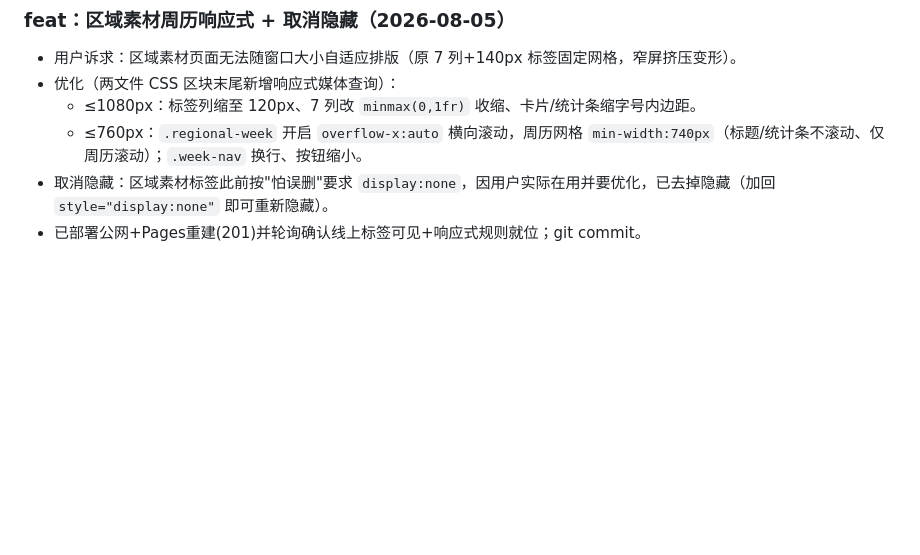
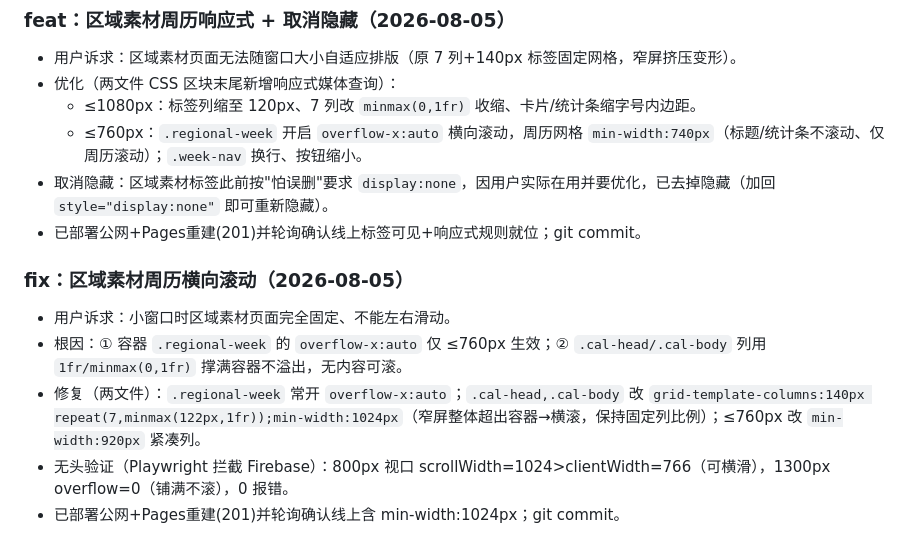
Before and after one commit to alanbyzee/gangstar-dashboard, a Markdown page: CHANGELOG.md, the part around the change. Rendered like a GitHub page; blank space fills up the shorter version.

Commit message:
docs: 补 CHANGELOG + 今日日志（区域周历横滚）

```diff
--- a/CHANGELOG.md
+++ b/CHANGELOG.md
@@ -298,3 +298,10 @@
   - ≤760px：`.regional-week` 开启 `overflow-x:auto` 横向滚动，周历网格 `min-width:740px`（标题/统计条不滚动、仅周历滚动）；`.week-nav` 换行、按钮缩小。
 - 取消隐藏：区域素材标签此前按"怕误删"要求 `display:none`，因用户实际在用并要优化，已去掉隐藏（加回 `style="display:none"` 即可重新隐藏）。
 - 已部署公网+Pages重建(201)并轮询确认线上标签可见+响应式规则就位；git commit。
+
+### fix：区域素材周历横向滚动（2026-08-05）
+- 用户诉求：小窗口时区域素材页面完全固定、不能左右滑动。
+- 根因：① 容器 `.regional-week` 的 `overflow-x:auto` 仅 ≤760px 生效；② `.cal-head/.cal-body` 列用 `1fr/minmax(0,1fr)` 撑满容器不溢出，无内容可滚。
+- 修复（两文件）：`.regional-week` 常开 `overflow-x:auto`；`.cal-head,.cal-body` 改 `grid-template-columns:140px repeat(7,minmax(122px,1fr));min-width:1024px`（窄屏整体超出容器→横滚，保持固定列比例）；≤760px 改 `min-width:920px` 紧凑列。
+- 无头验证（Playwright 拦截 Firebase）：800px 视口 scrollWidth=1024>clientWidth=766（可横滑），1300px overflow=0（铺满不滚），0 报错。
+- 已部署公网+Pages重建(201)并轮询确认线上含 min-width:1024px；git commit。
```
